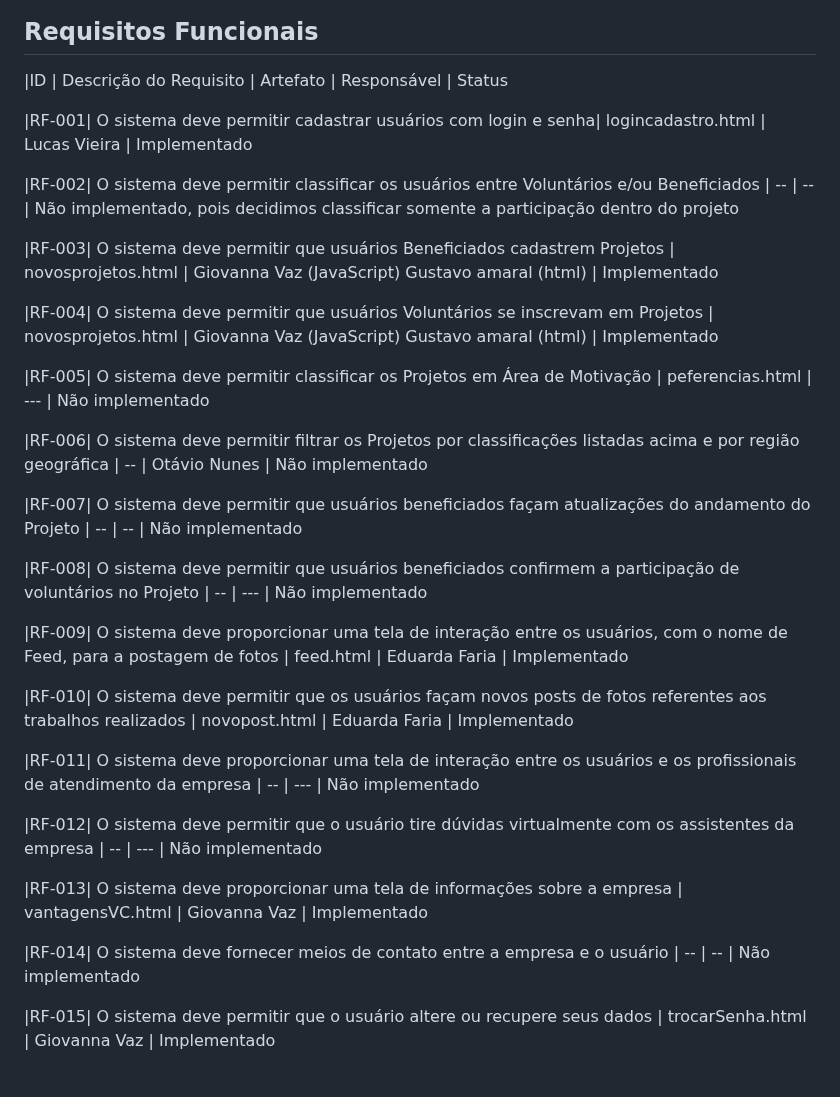
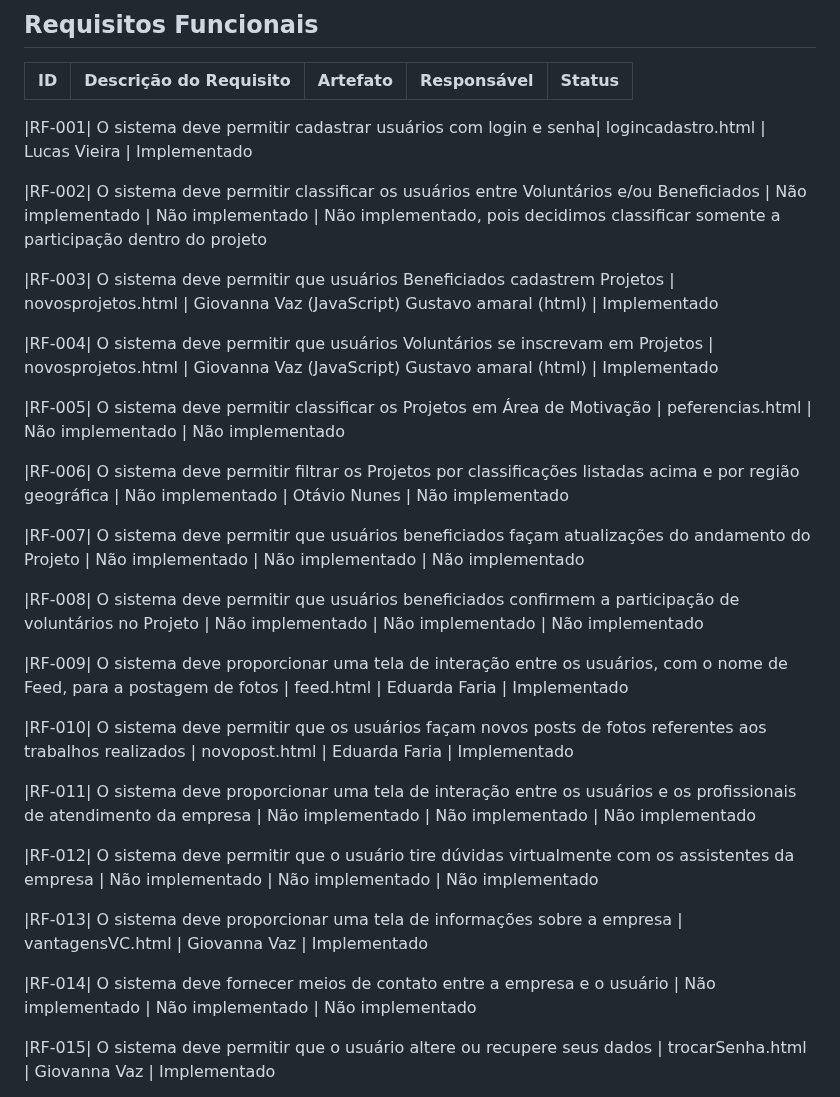
Before and after one commit to ICEI-PUC-Minas-PBR-SI/pbr-si-2023-1-p1-proj-web-g6-grupo-6, a Markdown page: docs/development.md, the part around the change. Rendered like a GitHub page.

Commit message:
fazendo funcionalidades

```diff
--- a/docs/development.md
+++ b/docs/development.md
@@ -14,34 +14,36 @@ Para cada requisito funcional, pode ser entregue um artefato desse tipo
 
 ## Requisitos Funcionais
 |ID    | Descrição do Requisito  | Artefato | Responsável | Status
+|------|-----------------------------------------|----|------| ----|
+
 
 |RF-001| O sistema deve permitir cadastrar usuários com login e senha| logincadastro.html | Lucas Vieira | Implementado
 
-|RF-002| O sistema deve permitir classificar os usuários entre Voluntários e/ou Beneficiados | -- | -- | Não implementado, pois decidimos classificar somente a participação dentro do projeto
+|RF-002| O sistema deve permitir classificar os usuários entre Voluntários e/ou Beneficiados | Não implementado  | Não implementado | Não implementado, pois decidimos classificar somente a participação dentro do projeto
 
 |RF-003| O sistema deve permitir que usuários Beneficiados cadastrem Projetos | novosprojetos.html | Giovanna Vaz (JavaScript) Gustavo amaral (html) | Implementado
 
 |RF-004| O sistema deve permitir que usuários Voluntários se inscrevam em Projetos |  novosprojetos.html | Giovanna Vaz (JavaScript) Gustavo amaral (html) | Implementado
 
-|RF-005| O sistema deve permitir classificar os Projetos em Área de Motivação | peferencias.html | --- | Não implementado
+|RF-005| O sistema deve permitir classificar os Projetos em Área de Motivação | peferencias.html | Não implementado | Não implementado
 
-|RF-006| O sistema deve permitir filtrar os Projetos por classificações listadas acima e por região geográfica | -- | Otávio Nunes | Não implementado
+|RF-006| O sistema deve permitir filtrar os Projetos por classificações listadas acima e por região geográfica | Não implementado | Otávio Nunes | Não implementado
 
-|RF-007| O sistema deve permitir que usuários beneficiados façam atualizações do andamento do Projeto | -- | -- | Não implementado
+|RF-007| O sistema deve permitir que usuários beneficiados façam atualizações do andamento do Projeto | Não implementado | Não implementado | Não implementado
 
-|RF-008| O sistema deve permitir que usuários beneficiados confirmem a participação de voluntários no Projeto | -- | --- | Não implementado
+|RF-008| O sistema deve permitir que usuários beneficiados confirmem a participação de voluntários no Projeto | Não implementado | Não implementado | Não implementado
 
 |RF-009| O sistema deve proporcionar uma tela de interação entre os usuários, com o nome de Feed, para a postagem de fotos | feed.html | Eduarda Faria | Implementado
 
 |RF-010| O sistema deve permitir que os usuários façam novos posts de fotos referentes aos trabalhos realizados | novopost.html | Eduarda Faria | Implementado
 
-|RF-011| O sistema deve proporcionar uma tela de interação entre os usuários e os profissionais de atendimento da empresa | -- | --- | Não implementado
+|RF-011| O sistema deve proporcionar uma tela de interação entre os usuários e os profissionais de atendimento da empresa | Não implementado | Não implementado | Não implementado
 
-|RF-012| O sistema deve permitir que o usuário tire dúvidas virtualmente com os assistentes da empresa | -- | --- | Não implementado
+|RF-012| O sistema deve permitir que o usuário tire dúvidas virtualmente com os assistentes da empresa | Não implementado | Não implementado | Não implementado
 
 |RF-013| O sistema deve proporcionar uma tela de informações sobre a empresa | vantagensVC.html | Giovanna Vaz | Implementado
 
-|RF-014| O sistema deve fornecer meios de contato entre a empresa e o usuário | -- | -- | Não implementado
+|RF-014| O sistema deve fornecer meios de contato entre a empresa e o usuário | Não implementado | Não implementado | Não implementado
 
 |RF-015| O sistema deve permitir que o usuário altere ou recupere seus dados  | trocarSenha.html | Giovanna Vaz | Implementado
 
```
